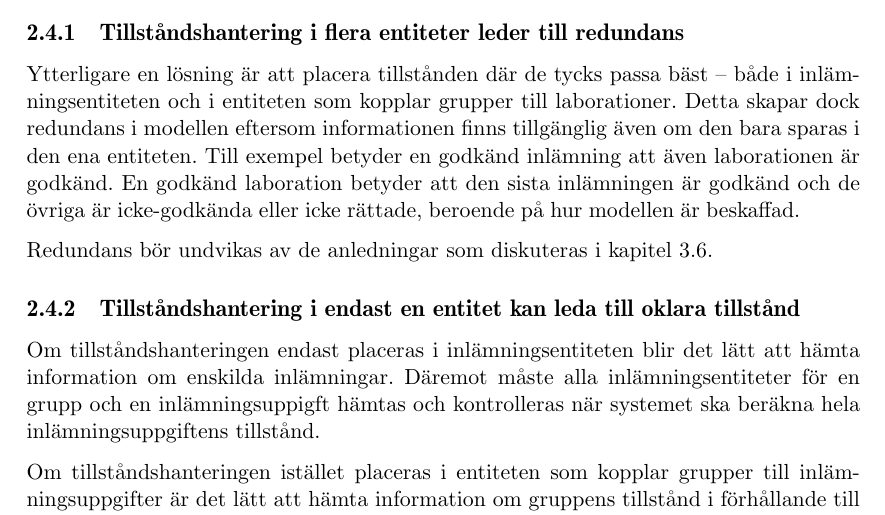
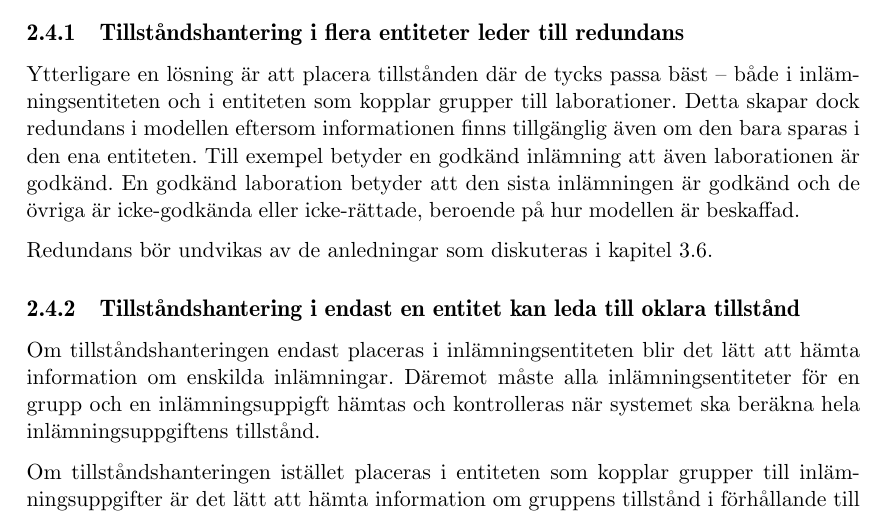
Before and after one commit to water/resources, a LaTeX thesis (report/main.tex, which reads report/include/domain/tillstandshantering.tex): part of page 18 of 78, cut so that both start at the same text. Compiled offline with pdfLaTeX.

Commit message:
Lägg till mellanstreck

```diff
--- a/report/include/domain/tillstandshantering.tex
+++ b/report/include/domain/tillstandshantering.tex
@@ -9,7 +9,7 @@ Vid första anblick är det oklart vilken entitet i modellen som ska hantera des
 Det är på samma gång tydligt att det är grupper som får hela inlämningsuppgifter godkända, vilket talar för att tillståndet istället lagras i en entitet som kopplar grupper till uppgifter.
 
 \subsection{Tillståndshantering i flera entiteter leder till redundans}
-Ytterligare en lösning är att placera tillstånden där de tycks passa bäst – både i inlämningsentiteten och i entiteten som kopplar grupper till laborationer. Detta skapar dock redundans i modellen eftersom informationen finns tillgänglig även om den bara sparas i den ena entiteten. Till exempel betyder en godkänd inlämning att även laborationen är godkänd. En godkänd laboration betyder att den sista inlämningen är godkänd och de övriga är icke-godkända eller icke rättade, beroende på hur modellen är beskaffad.
+Ytterligare en lösning är att placera tillstånden där de tycks passa bäst – både i inlämningsentiteten och i entiteten som kopplar grupper till laborationer. Detta skapar dock redundans i modellen eftersom informationen finns tillgänglig även om den bara sparas i den ena entiteten. Till exempel betyder en godkänd inlämning att även laborationen är godkänd. En godkänd laboration betyder att den sista inlämningen är godkänd och de övriga är icke-godkända eller icke-rättade, beroende på hur modellen är beskaffad.
 
 Redundans bör undvikas av de anledningar som diskuteras i kapitel \ref{sec:databasen}.
 
```
